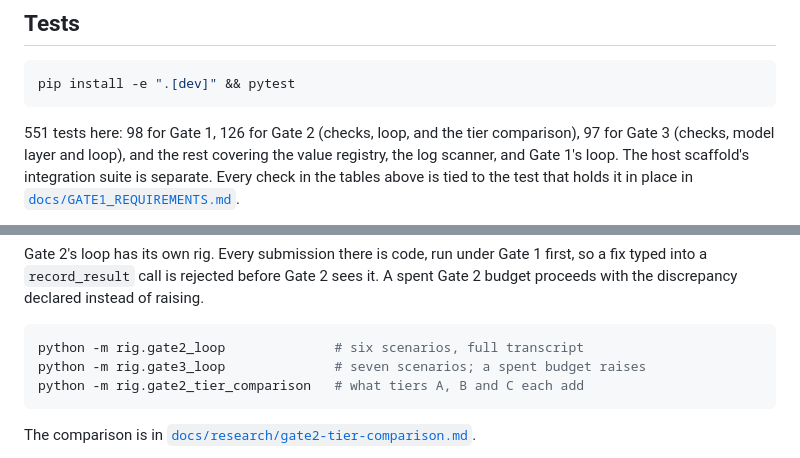
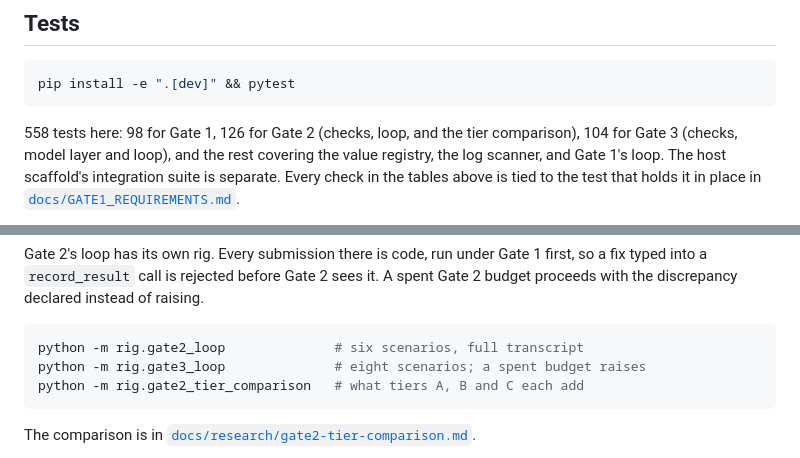
Before and after one commit to bananatruck/gates, a Markdown page: README.md, 2 parts joined by grey strips. GitHub-like rendering.

````diff
--- a/README.md
+++ b/README.md
@@ -307,8 +307,8 @@ debugging aid.
 pip install -e ".[dev]" && pytest
 ```
 
-551 tests here: 98 for Gate 1, 126 for Gate 2 (checks, loop, and the tier
-comparison), 97 for Gate 3 (checks, model layer and loop), and the rest covering the value registry, the log
+558 tests here: 98 for Gate 1, 126 for Gate 2 (checks, loop, and the tier
+comparison), 104 for Gate 3 (checks, model layer and loop), and the rest covering the value registry, the log
 scanner, and Gate 1's loop. The host scaffold's integration suite is separate. Every check in the tables above is tied to
 the test that holds it in place in
 [`docs/GATE1_REQUIREMENTS.md`](docs/GATE1_REQUIREMENTS.md).
@@ -351,7 +351,7 @@ raising.
 
 ```bash
 python -m rig.gate2_loop              # six scenarios, full transcript
-python -m rig.gate3_loop              # seven scenarios; a spent budget raises
+python -m rig.gate3_loop              # eight scenarios; a spent budget raises
 python -m rig.gate2_tier_comparison   # what tiers A, B and C each add
 ```
 
````
Also changed, not shown: CLAUDE.md (+1 -1 lines), progress.md (+7 -6 lines), docs/gate3/gate3-stack.png (added), 10 other files.
